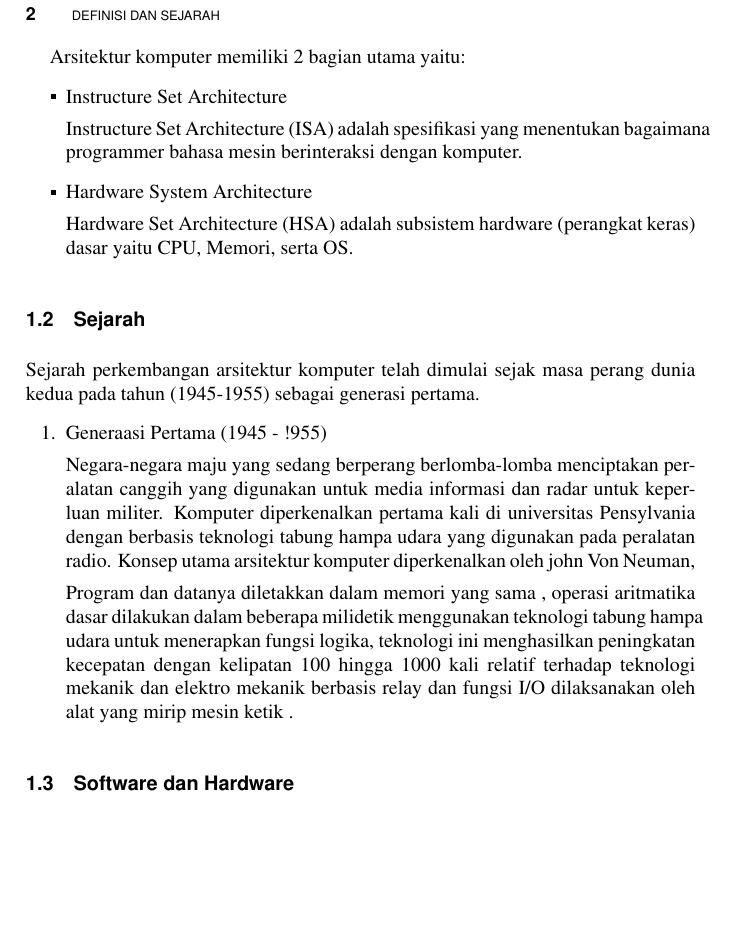
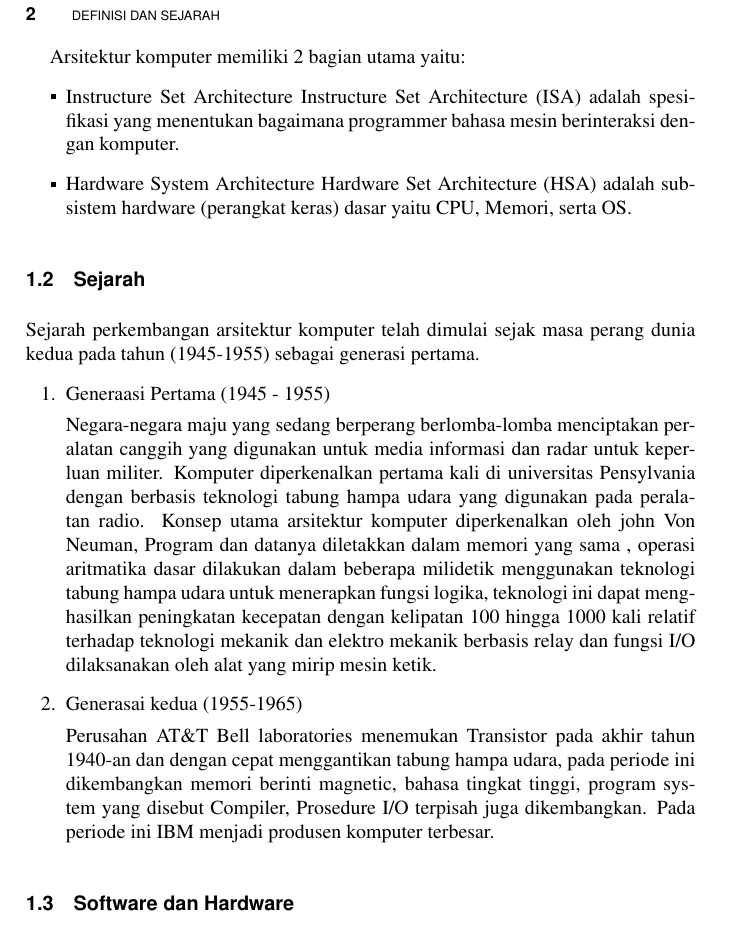
Before and after one commit to BukuInformatika/Arkom2019, a LaTeX thesis (main.tex, which reads chapters/DefinisidanSejarah.tex): part of page 35 of 68, cut so that both start at the same text, the shorter picture padded with empty space. Compiled offline with pdfLaTeX.

Commit message:
edit dan menambah materi sejarah

```diff
--- a/chapters/DefinisidanSejarah.tex
+++ b/chapters/DefinisidanSejarah.tex
@@ -5,2 +2 @@
 
-\par Arsitektur komputer memiliki 2 bagian utama yaitu:
@@ -7,8 +9,9 @@
+Arsitektur komputer memiliki 2 bagian utama yaitu:
 \begin{itemize}
 \item Instructure Set Architecture
-\par Instructure Set Architecture (ISA) adalah spesifikasi yang menentukan bagaimana programmer bahasa mesin berinteraksi dengan komputer.
+Instructure Set Architecture (ISA) adalah spesifikasi yang menentukan bagaimana programmer bahasa mesin berinteraksi dengan komputer.
 \item Hardware System Architecture
-\par Hardware Set Architecture (HSA) adalah subsistem hardware (perangkat keras) dasar yaitu CPU, Memori, serta OS.
+Hardware Set Architecture (HSA) adalah subsistem hardware (perangkat keras) dasar yaitu CPU, Memori, serta OS.
 
 \end{itemize}
 
@@ -16,11 +19,16 @@
 \section{Sejarah}
 Sejarah perkembangan arsitektur komputer telah dimulai sejak masa perang dunia kedua pada tahun (1945-1955) sebagai generasi pertama.
 \begin{enumerate}
-\item Generaasi Pertama (1945 - !955)
-\par Negara-negara maju yang sedang berperang berlomba-lomba menciptakan peralatan canggih yang digunakan untuk media informasi dan radar  untuk keperluan militer. Komputer diperkenalkan pertama kali di universitas Pensylvania dengan berbasis teknologi tabung hampa udara  yang digunakan pada peralatan radio. Konsep utama arsitektur komputer diperkenalkan oleh john Von Neuman,
-\par Program dan datanya diletakkan dalam memori yang sama , operasi aritmatika dasar dilakukan dalam beberapa milidetik menggunakan teknologi tabung hampa udara untuk menerapkan fungsi logika, teknologi ini menghasilkan peningkatan kecepatan  dengan kelipatan 100 hingga 1000 kali relatif terhadap teknologi mekanik dan elektro mekanik berbasis relay dan  fungsi I/O dilaksanakan oleh alat yang mirip mesin ketik .
+\item Generaasi Pertama (1945 - 1955)
+
+Negara-negara maju yang sedang berperang berlomba-lomba menciptakan peralatan canggih yang digunakan untuk media informasi dan radar  untuk keperluan militer. Komputer diperkenalkan pertama kali di universitas Pensylvania dengan berbasis teknologi tabung hampa udara  yang digunakan pada peralatan radio. Konsep utama arsitektur komputer diperkenalkan oleh john Von Neuman,
+Program dan datanya diletakkan dalam memori yang sama , operasi aritmatika dasar dilakukan dalam beberapa milidetik menggunakan teknologi tabung hampa udara untuk menerapkan fungsi logika, teknologi ini dapat menghasilkan peningkatan kecepatan  dengan kelipatan 100 hingga 1000 kali relatif terhadap teknologi mekanik dan elektro mekanik berbasis relay dan  fungsi I/O dilaksanakan oleh alat yang mirip mesin ketik.
+\item Generasai kedua (1955-1965)
+
+Perusahan AT\&T Bell laboratories menemukan Transistor pada akhir tahun 1940-an dan dengan cepat menggantikan tabung hampa udara, pada  periode ini dikembangkan memori berinti magnetic, bahasa tingkat tinggi, program system yang disebut Compiler, Prosedure I/O terpisah juga dikembangkan. Pada periode ini IBM menjadi produsen komputer terbesar.
+
+
 \end{enumerate}
-
 
 
 
```
Also changed, not shown: main.pdf, chapters/DefinisidanSejarah.tex (9 more changed lines).
